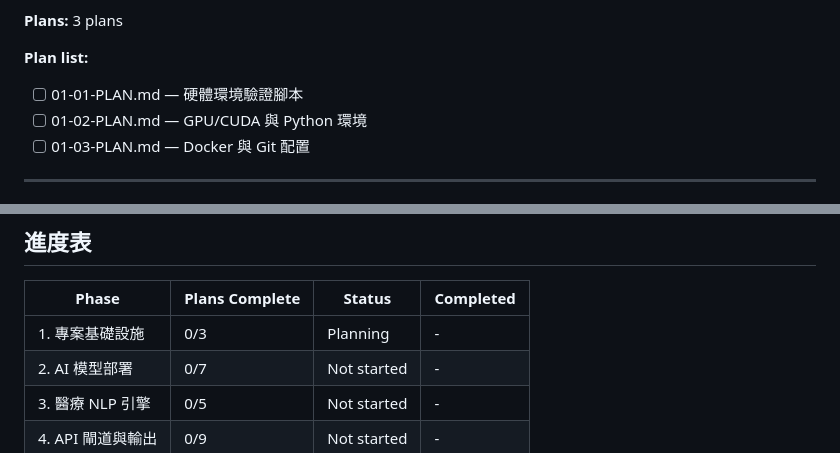
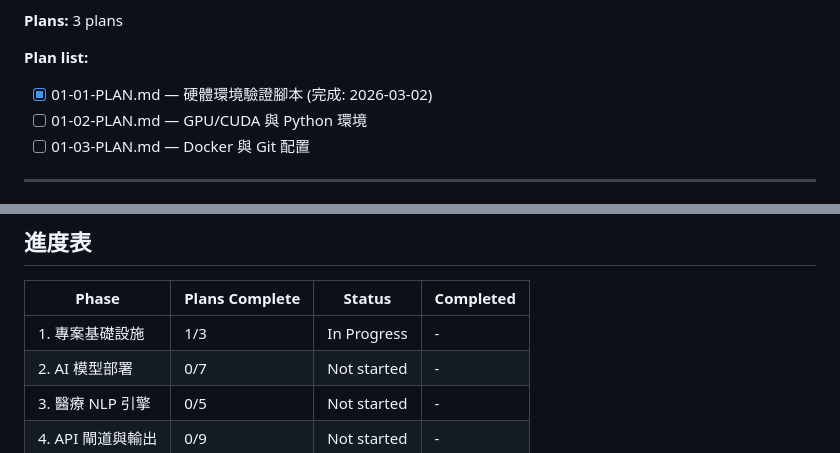
Before and after one commit to hsuyungfeng/SoapVoice, a Markdown page: .planning/ROADMAP.md, 2 parts joined by grey strips. GitHub-like rendering.

Commit message:
docs(01-01): 完成硬體環境驗證腳本計劃
- 建立 scripts/verify-hardware.sh 腳本
- 完成 01-01-PLAN.md 計劃
- 更新 STATE.md 和 ROADMAP.md 進度

```diff
--- a/.planning/ROADMAP.md
+++ b/.planning/ROADMAP.md
@@ -38,7 +38,7 @@
 **Plans:** 3 plans
 
 **Plan list:**
-- [ ] 01-01-PLAN.md — 硬體環境驗證腳本
+- [x] 01-01-PLAN.md — 硬體環境驗證腳本 (完成: 2026-03-02)
 - [ ] 01-02-PLAN.md — GPU/CUDA 與 Python 環境
 - [ ] 01-03-PLAN.md — Docker 與 Git 配置
 
@@ -165,7 +165,7 @@
 
 | Phase | Plans Complete | Status | Completed |
 |-------|----------------|--------|-----------|
-| 1. 專案基礎設施 | 0/3 | Planning | - |
+| 1. 專案基礎設施 | 1/3 | In Progress | - |
 | 2. AI 模型部署 | 0/7 | Not started | - |
 | 3. 醫療 NLP 引擎 | 0/5 | Not started | - |
 | 4. API 閘道與輸出 | 0/9 | Not started | - |
```
Also changed, not shown: .planning/STATE.md (added, +80 -0 lines), 1 other file.
